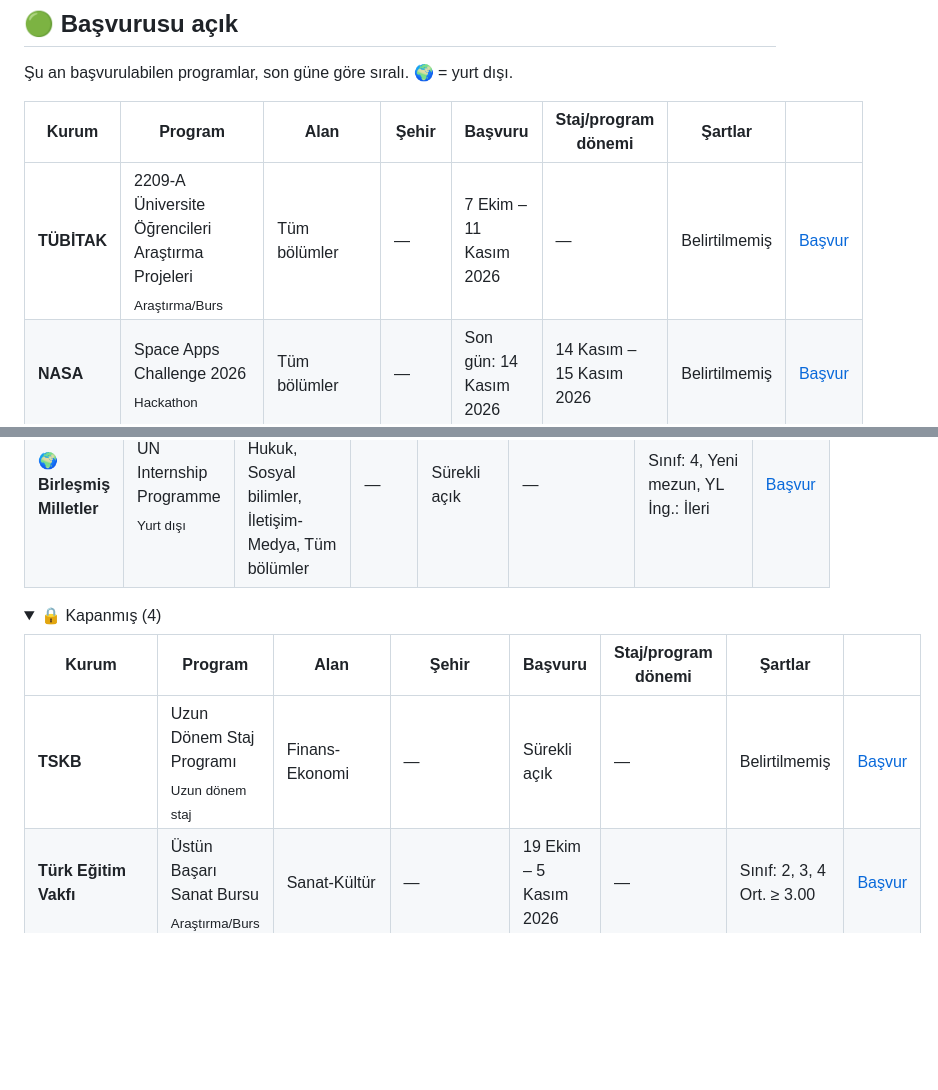
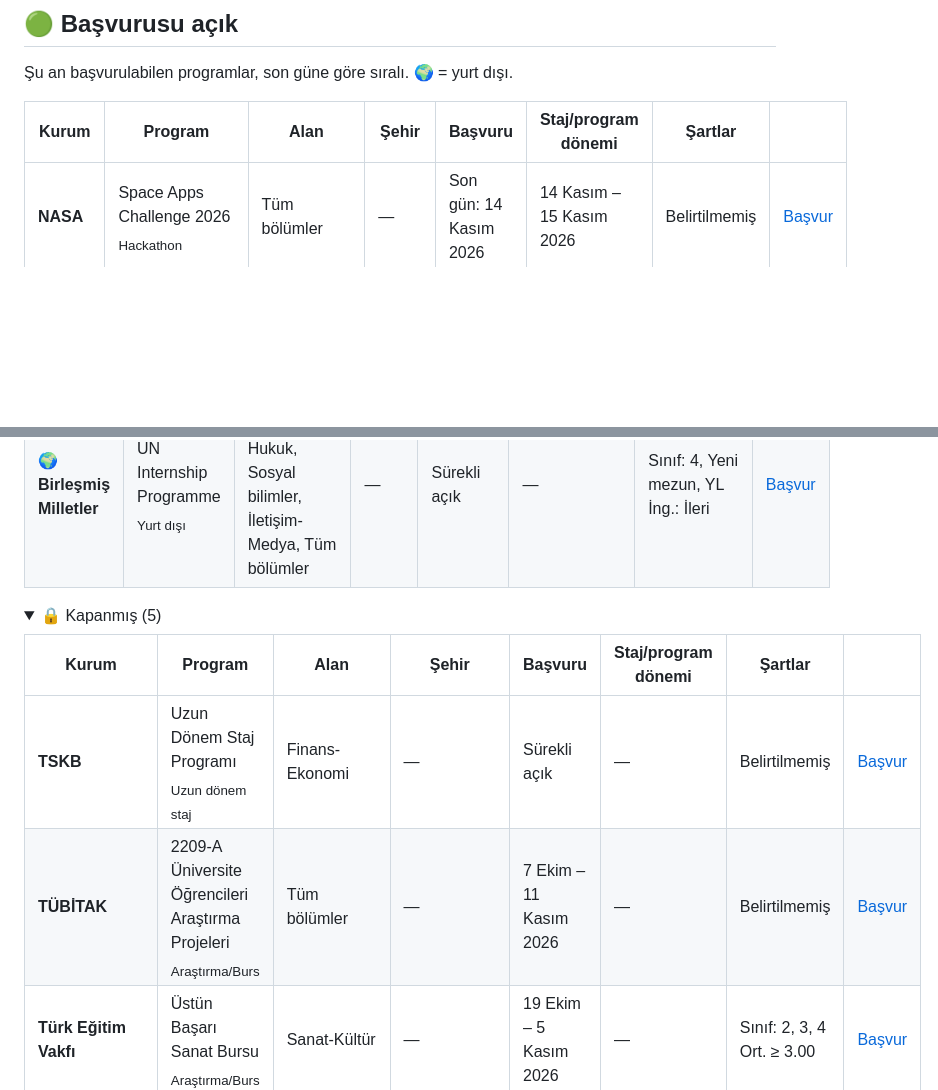
Before and after one commit to Umutcagn/turkiye-staj-programlari, a Markdown page: README.md, 2 parts joined by grey strips. GitHub-like rendering; folded sections open; blank space fills up the shorter version.

Commit message:
README güncellendi

```diff
--- a/README.md
+++ b/README.md
@@ -22,7 +22,6 @@ Türkiye'deki öğrenciler ve yeni mezunlar için staj, yarışma, hackathon, ge
 
 | Kurum | Program | Alan | Şehir | Başvuru | Staj/program dönemi | Şartlar | |
 |---|---|---|---|---|---|---|---|
-| **TÜBİTAK** | 2209-A Üniversite Öğrencileri Araştırma Projeleri<br><sub>Araştırma/Burs</sub> | Tüm bölümler | — | 7 Ekim – 11 Kasım 2026 | — | Belirtilmemiş | [Başvur](https://www.tubitak.gov.tr/tr/burslar/lisans/burs-programlari/2209-a/icerik-basvuru-tarihleri) |
 | **NASA** | Space Apps Challenge 2026<br><sub>Hackathon</sub> | Tüm bölümler | — | Son gün: 14 Kasım 2026 | 14 Kasım – 15 Kasım 2026 | Belirtilmemiş | [Başvur](https://www.spaceappschallenge.org/) |
 | 🌍 **EPFL** | Life Sciences Summer Research Program<br><sub>Araştırma/Burs</sub> | Sağlık, Fen bilimleri | Lozan | Son gün: 15 Kasım 2026 | 5 Temmuz – 27 Ağustos 2027 | İng.: İleri | [Başvur](https://www.epfl.ch/schools/sv/education/summer-research-program/) |
 | 🌍 **EPFL** | Summer@EPFL Araştırma Bursu<br><sub>Araştırma/Burs</sub> | Yazılım, Elektrik-Elektronik, Veri | Lozan | Son gün: 29 Kasım 2026 | — | İng.: İleri | [Başvur](https://summer.epfl.ch/) |
@@ -77,11 +76,12 @@ Belirli bir son tarihi olmayan, yıl boyu başvuru alan programlar.
 | 🌍 **Birleşmiş Milletler** | UN Internship Programme<br><sub>Yurt dışı</sub> | Kamu-Uluslararası, Hukuk, Sosyal bilimler, İletişim-Medya, Tüm bölümler | — | Sürekli açık | — | Sınıf: 4, Yeni mezun, YL<br>İng.: İleri | [Başvur](https://careers.un.org/home?language=en) |
 
 <details>
-<summary>🔒 Kapanmış (4)</summary>
+<summary>🔒 Kapanmış (5)</summary>
 
 | Kurum | Program | Alan | Şehir | Başvuru | Staj/program dönemi | Şartlar | |
 |---|---|---|---|---|---|---|---|
 | **TSKB** | Uzun Dönem Staj Programı<br><sub>Uzun dönem staj</sub> | Finans-Ekonomi | — | Sürekli açık | — | Belirtilmemiş | [Başvur](https://www.tskb.com.tr/tr/insan-kaynaklari) |
+| **TÜBİTAK** | 2209-A Üniversite Öğrencileri Araştırma Projeleri<br><sub>Araştırma/Burs</sub> | Tüm bölümler | — | 7 Ekim – 11 Kasım 2026 | — | Belirtilmemiş | [Başvur](https://www.tubitak.gov.tr/tr/burslar/lisans/burs-programlari/2209-a/icerik-basvuru-tarihleri) |
 | **Türk Eğitim Vakfı** | Üstün Başarı Sanat Bursu<br><sub>Araştırma/Burs</sub> | Sanat-Kültür | — | 19 Ekim – 5 Kasım 2026 | — | Sınıf: 2, 3, 4<br>Ort. ≥ 3.00 | [Başvur](https://www.tev.org.tr/tr/burslar) |
 | 🌍 **Avrupa Parlamentosu** | Robert Schuman Stajı (Mart–Temmuz 2027)<br><sub>Yurt dışı</sub> | Kamu-Uluslararası, Hukuk, İletişim-Medya, Sosyal bilimler, Tüm bölümler | Brüksel, Lüksemburg, Strazburg | 1 Ekim – 31 Ekim 2026 | 1 Mart – 31 Temmuz 2027 | Sınıf: Yeni mezun<br>İng.: İleri | [Başvur](https://www.europarl.europa.eu/at-your-service/en/work-with-us/traineeships) |
 | **Ziraat Bankası** | Staj Programı (Kariyer Kapısı)<br><sub>Yaz stajı</sub> | Finans-Ekonomi | — | _Geçen yıl: 2 Ocak – 31 Mart 2026_ | — | Belirtilmemiş | [Başvur](https://www.ziraatbank.com.tr/tr/bankamiz/insan-kaynaklari/duyurular) |
```
Also changed, not shown: other parts of README.md (+1 -1 lines).
